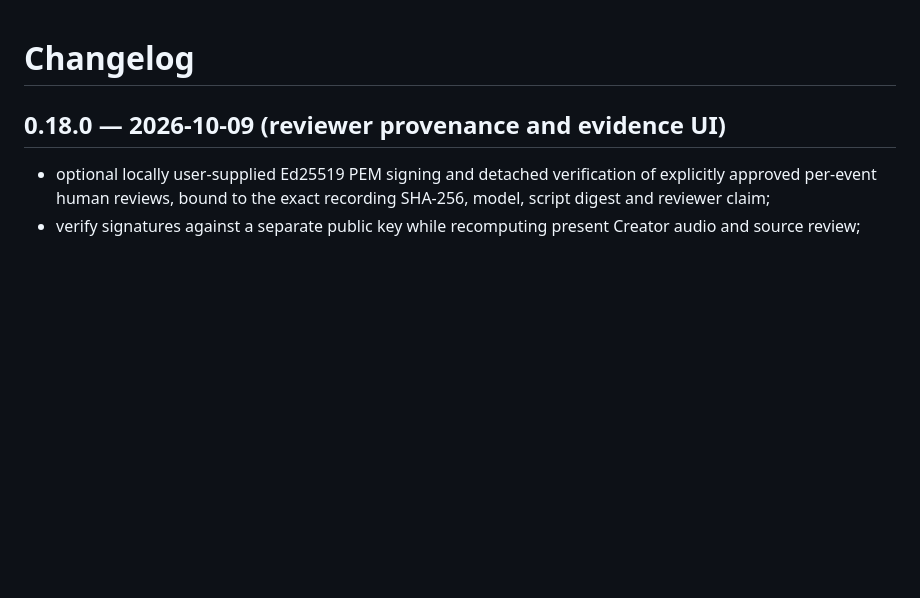
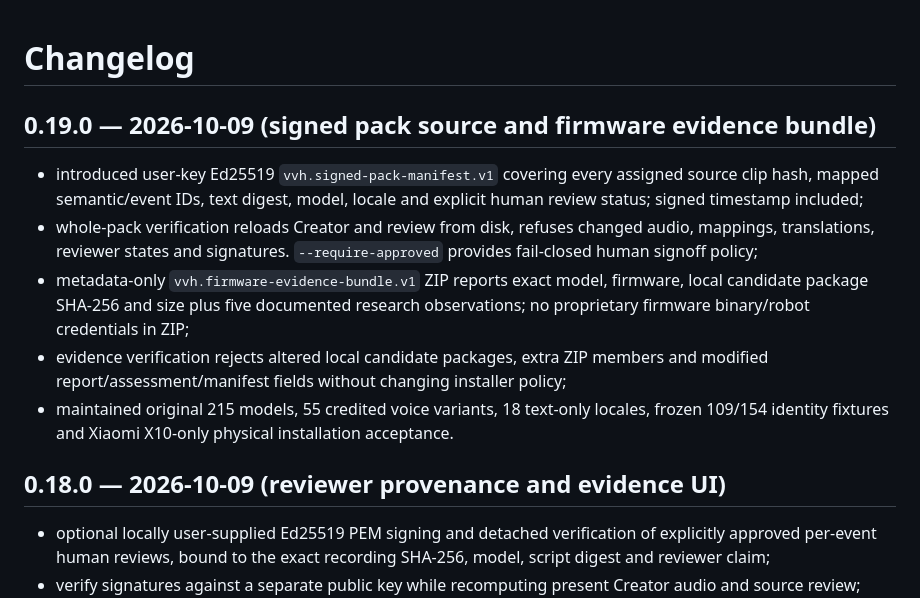
Before and after one commit to aitishnyk/vacuum-voice-hub, a Markdown page: CHANGELOG.md, the part around the change. Drawn GitHub-style; blank space fills up the shorter version.

Commit message:
changelog: v0.19 signed pack and metadata evidence

```diff
--- a/CHANGELOG.md
+++ b/CHANGELOG.md
@@ -1,4 +1,12 @@
 # Changelog
+
+## 0.19.0 — 2026-10-09 (signed pack source and firmware evidence bundle)
+
+- introduced user-key Ed25519 `vvh.signed-pack-manifest.v1` covering every assigned source clip hash, mapped semantic/event IDs, text digest, model, locale and explicit human review status; signed timestamp included;
+- whole-pack verification reloads Creator and review from disk, refuses changed audio, mappings, translations, reviewer states and signatures. `--require-approved` provides fail-closed human signoff policy;
+- metadata-only `vvh.firmware-evidence-bundle.v1` ZIP reports exact model, firmware, local candidate package SHA-256 and size plus five documented research observations; no proprietary firmware binary/robot credentials in ZIP;
+- evidence verification rejects altered local candidate packages, extra ZIP members and modified report/assessment/manifest fields without changing installer policy;
+- maintained original 215 models, 55 credited voice variants, 18 text-only locales, frozen 109/154 identity fixtures and Xiaomi X10-only physical installation acceptance.
 
 ## 0.18.0 — 2026-10-09 (reviewer provenance and evidence UI)
 
```
